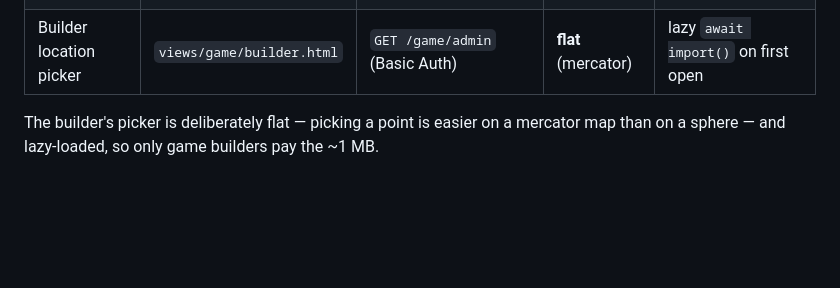
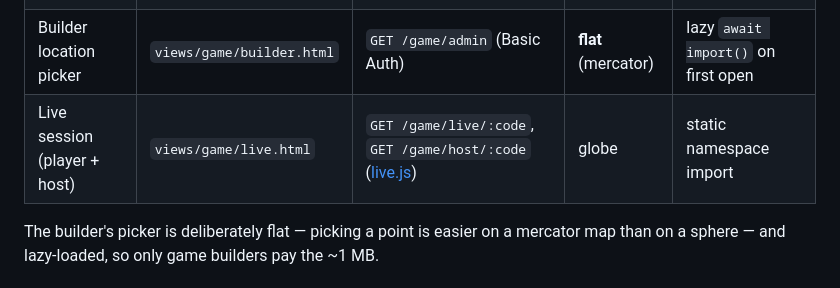
Before and after one commit to AndreWeigel/maptap-scoreboard, a Markdown page: docs/HANDOVER-globe.md, the part around the change. Drawn GitHub-style; blank space fills up the shorter version.

```diff
--- a/docs/HANDOVER-globe.md
+++ b/docs/HANDOVER-globe.md
@@ -19,6 +19,7 @@ differently.
 | People album | `views/globe.html` | `GET /globe` (friends password, [web.js:231](src/web.js#L231)) | globe | static namespace import |
 | Play a game | `views/game/play.html` | `GET /game/:slug` ([routes.js](src/game/routes.js)) | globe | static namespace import |
 | Builder location picker | `views/game/builder.html` | `GET /game/admin` (Basic Auth) | **flat** (mercator) | lazy `await import()` on first open |
+| Live session (player + host) | `views/game/live.html` | `GET /game/live/:code`, `GET /game/host/:code` ([live.js](src/game/live.js)) | globe | static namespace import |
 
 The builder's picker is deliberately flat — picking a point is easier on a
 mercator map than on a sphere — and lazy-loaded, so only game builders pay the
```
Also changed, not shown: README.md (+14 -0 lines).
